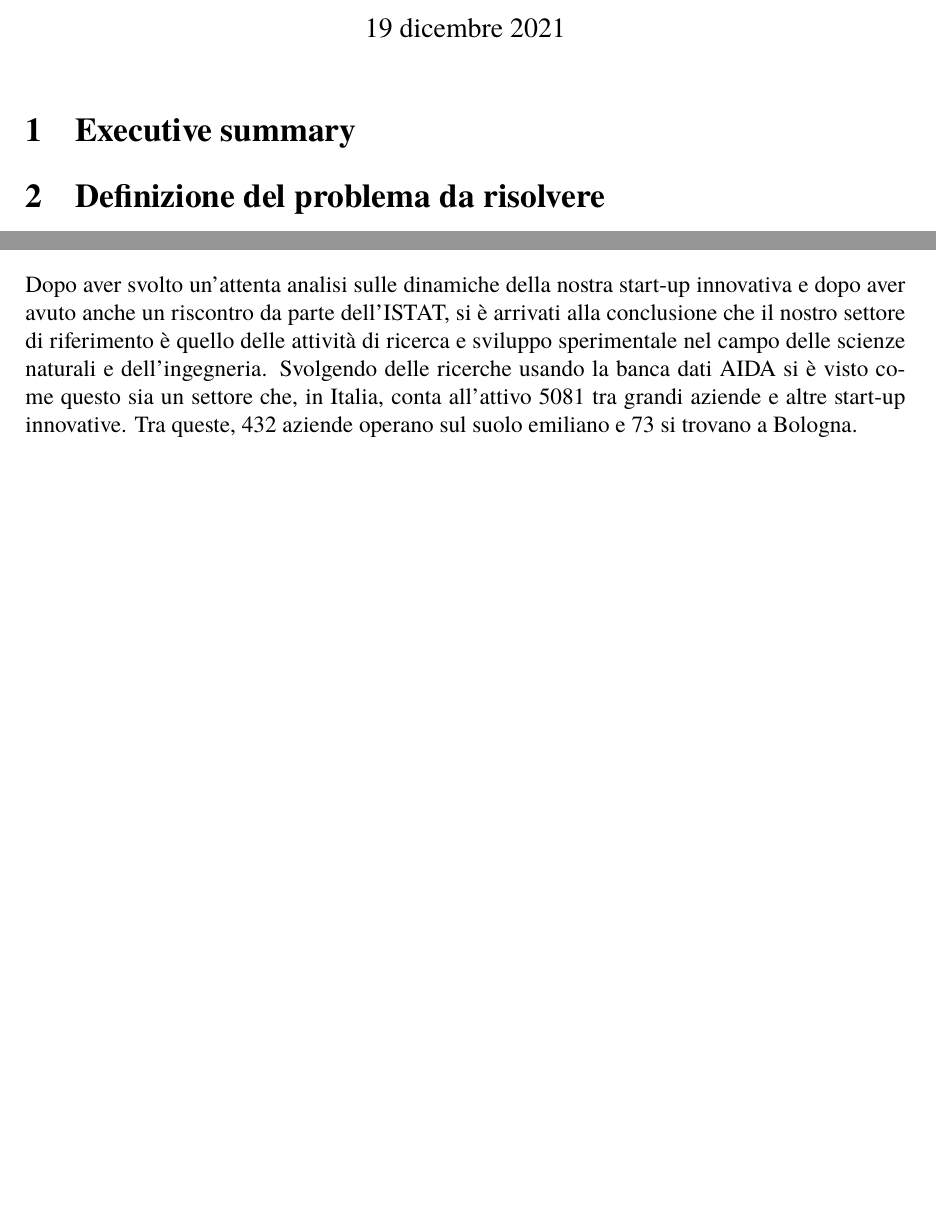
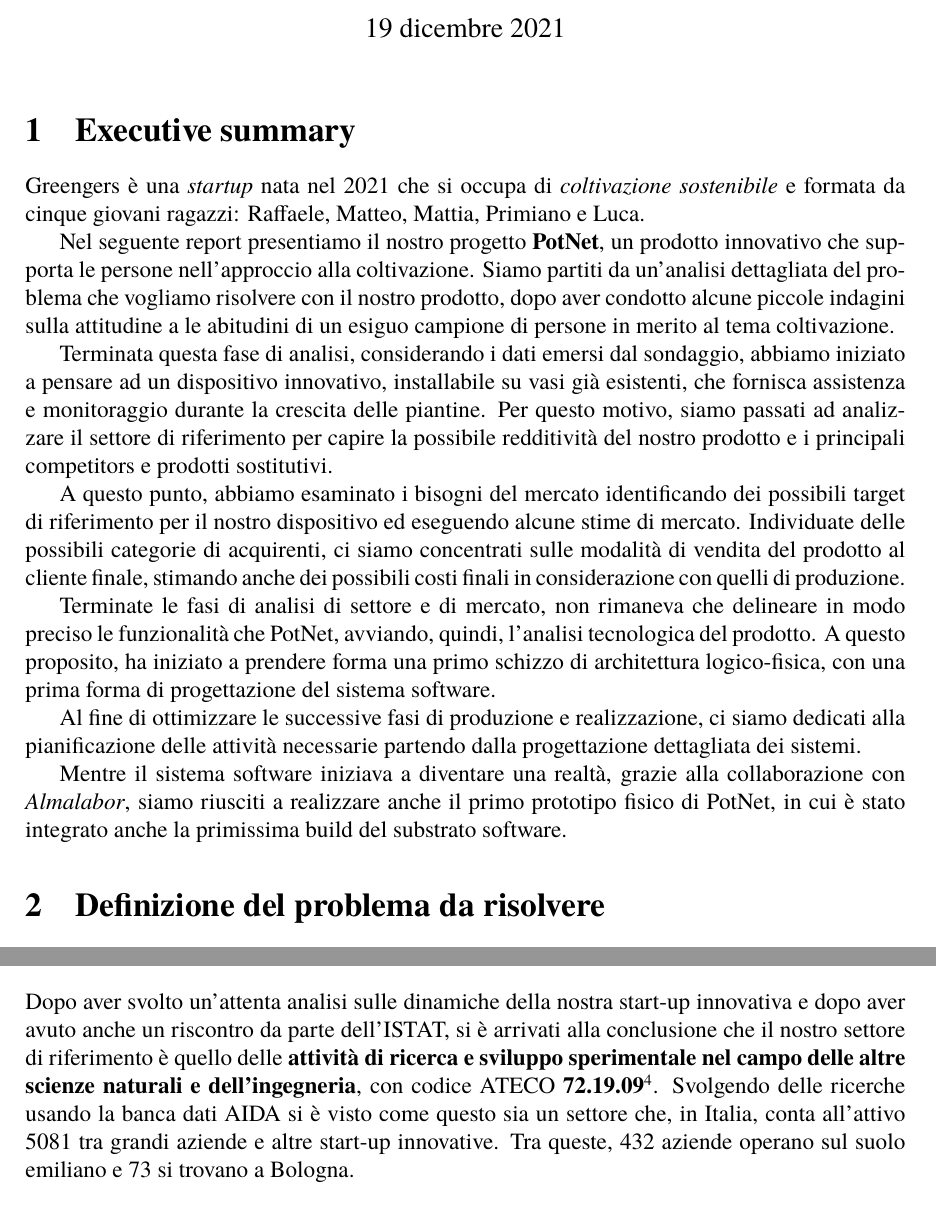
Before and after one commit to LM-96/Greengers, a LaTeX document (Report/Report.tex, which reads Report/section/1_executive_summary.tex, Report/section/4_industry_analysis.tex): two parts of pages 1 and 4 of 10 before the commit and two parts of pages 1 and 5 of 11 after it, joined at a grey line, cut so that both start at the same text, the shorter picture padded with empty space. Compiled offline with pdfLaTeX.

Commit message:
Updating report

```diff
--- a/Report/Report.tex
+++ b/Report/Report.tex
@@ -9,7 +9,7 @@
 \usepackage[utf8]{inputenc}
 \usepackage[italian]{babel}
 
-\usepackage{hyperref}
+\usepackage{xurl}
 \usepackage{graphicx}
 \usepackage{booktabs}
 \usepackage{tabularx}
--- a/Report/section/1_executive_summary.tex
+++ b/Report/section/1_executive_summary.tex
@@ -1 +1,18 @@
 \section{Executive summary}
+
+Greengers è una \textit{startup} nata nel 2021 che si occupa di \textit{coltivazione sostenibile} e formata da cinque giovani ragazzi: Raffaele, Matteo, Mattia, Primiano e Luca.
+
+Nel seguente report presentiamo il nostro progetto \textbf{PotNet}, un prodotto innovativo che supporta le persone nell'approccio alla coltivazione.
+Siamo partiti da un'analisi dettagliata del problema che vogliamo risolvere con il nostro prodotto, dopo aver condotto alcune piccole indagini sulla attitudine a le abitudini di un esiguo campione di persone in merito al tema coltivazione.
+
+Terminata questa fase di analisi, considerando i dati emersi dal sondaggio, abbiamo iniziato a pensare ad un dispositivo innovativo, installabile su vasi già esistenti, che fornisca assistenza e monitoraggio durante la crescita delle piantine.
+Per questo motivo, siamo passati ad analizzare il settore di riferimento per capire la possibile redditività del nostro prodotto e i principali competitors e prodotti sostitutivi.
+
+A questo punto, abbiamo esaminato i bisogni del mercato identificando dei possibili target di riferimento per il nostro dispositivo ed eseguendo alcune stime di mercato.
+Individuate delle possibili categorie di acquirenti, ci siamo concentrati sulle modalità di vendita del prodotto al cliente finale, stimando anche dei possibili costi finali in considerazione con quelli di produzione.
+
+Terminate le fasi di analisi di settore e di mercato, non rimaneva che delineare in modo preciso le funzionalità che PotNet, avviando, quindi, l'analisi tecnologica del prodotto. A questo proposito, ha iniziato a prendere forma una primo schizzo di architettura logico-fisica, con una prima forma di progettazione del sistema software.
+
+Al fine di ottimizzare le successive fasi di produzione e realizzazione, ci siamo dedicati alla pianificazione delle attività necessarie partendo dalla progettazione dettagliata dei sistemi.
+
+Mentre il sistema software iniziava a diventare una realtà, grazie alla collaborazione con \textit{Almalabor}, siamo riusciti a realizzare anche il primo prototipo fisico di PotNet, in cui è stato integrato anche la primissima build del substrato software.
--- a/Report/section/4_industry_analysis.tex
+++ b/Report/section/4_industry_analysis.tex
@@ -10,7 +10,7 @@
 
 \section{Analisi del settore (analisi competitiva)}
 
-Dopo aver svolto un'attenta analisi sulle dinamiche della nostra start-up innovativa e dopo aver avuto anche un riscontro da parte dell'ISTAT, si è arrivati alla conclusione che il nostro settore di riferimento è quello delle attività di ricerca e sviluppo sperimentale nel campo delle scienze naturali e dell'ingegneria. Svolgendo delle ricerche usando la banca dati AIDA si è visto come questo sia un settore che, in Italia, conta all'attivo 5081 tra grandi aziende e altre start-up innovative. Tra queste, 432 aziende operano sul suolo emiliano e 73 si trovano a Bologna.
+Dopo aver svolto un'attenta analisi sulle dinamiche della nostra start-up innovativa e dopo aver avuto anche un riscontro da parte dell'ISTAT, si è arrivati alla conclusione che il nostro settore di riferimento è quello delle \textbf{attività di ricerca e sviluppo sperimentale nel campo delle altre scienze naturali e dell'ingegneria}, con codice ATECO \textbf{72.19.09}\footnote{\url{https://www.codiceateco.it/categoria/ricerca-e-sviluppo-sperimentale-nel-campo-delle-altre-scienze-naturali-e-dellingegneria}}. Svolgendo delle ricerche usando la banca dati AIDA si è visto come questo sia un settore che, in Italia, conta all'attivo 5081 tra grandi aziende e altre start-up innovative. Tra queste, 432 aziende operano sul suolo emiliano e 73 si trovano a Bologna.
 
 \subsection{Redditività del settore}
 
```
Also changed, not shown: Report/section/2_problem_definition.tex (+2 -2 lines), Report/Report.pdf, 3 other files.
